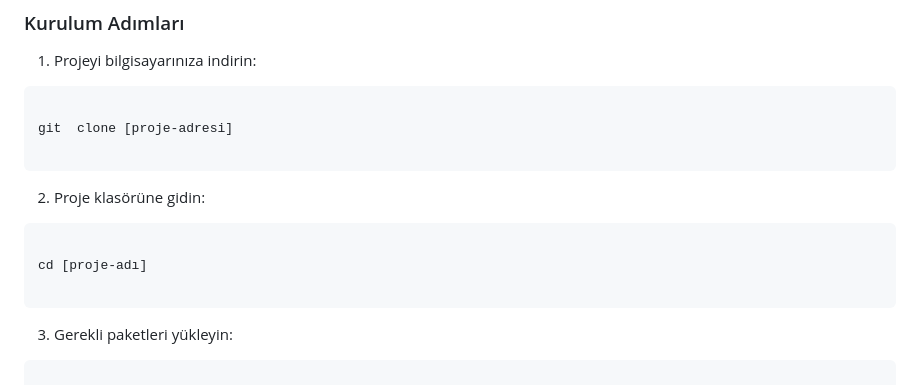
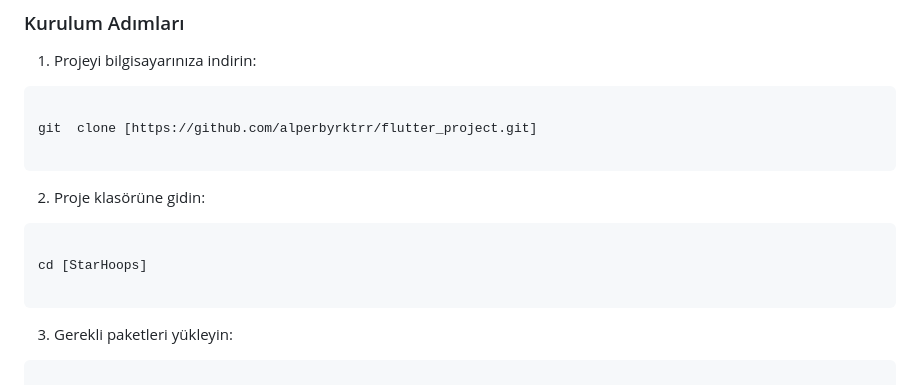
Before and after one commit to alperbyrktrr/flutter_project, a Markdown page: README.md, the part around the change. GitHub-like rendering.

Commit message:
Update README.md
son readme düzenlemeleri yapildi

````diff
--- a/README.md
+++ b/README.md
@@ -68,7 +68,7 @@ bir basketbol deneyimi sağlar.]
 
 ```bash
 
-git  clone [proje-adresi]
+git  clone [https://github.com/alperbyrktrr/flutter_project.git]
 
 ```
 
@@ -78,7 +78,7 @@ git  clone [proje-adresi]
 
 ```bash
 
-cd [proje-adı]
+cd [StarHoops]
 
 ```
 
````
